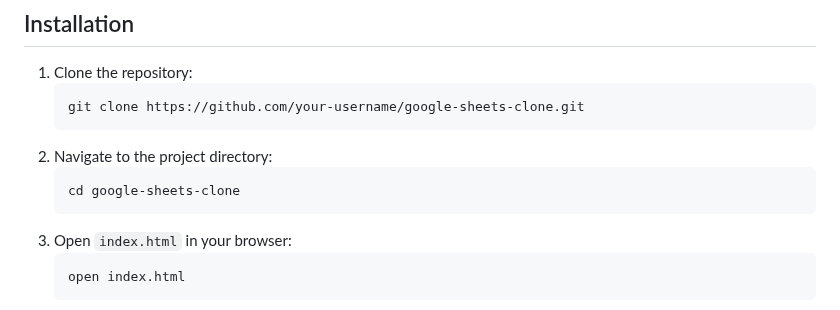
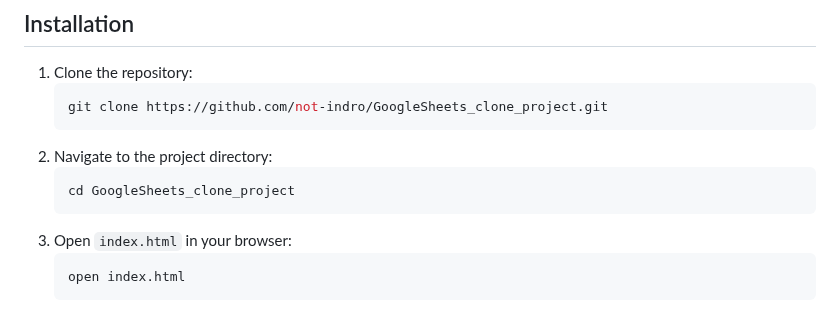
Before and after one commit to not-indro/GoogleSheets_clone_project, a Markdown page: readme.md, the part around the change. Drawn GitHub-style.

````diff
--- a/readme.md
+++ b/readme.md
@@ -52,11 +52,11 @@
 ## Installation
 1. Clone the repository:
    ```bash
-   git clone https://github.com/your-username/google-sheets-clone.git
+   git clone https://github.com/not-indro/GoogleSheets_clone_project.git
    ```
 2. Navigate to the project directory:
    ```bash
-   cd google-sheets-clone
+   cd GoogleSheets_clone_project
    ```
 3. Open `index.html` in your browser:
    ```bash
````
